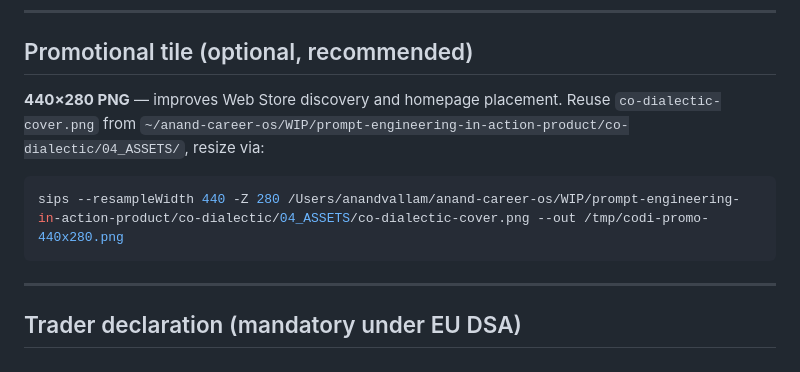
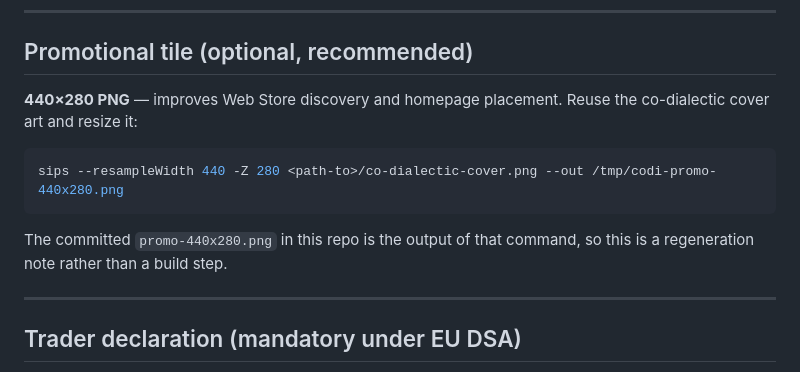
Before and after one commit to Exponential-OS/codi-chrome-extension, a Markdown page: CHROME-STORE-LISTING.md, the part around the change. Rendered like a GitHub page.

Commit message:
Remove private workspace paths from the public store-listing doc
CHROME-STORE-LISTING.md carried a maintainer note with a local absolute path:

  /Users/anandvallam/anand-career-os/WIP/prompt-engineering-in-action-product/
    co-dialectic/04_ASSETS/co-dialectic-cover.png

plus the same tree in ~ form on the line above. This repo is PUBLIC.

No credentials involved, so the severity is low, but it exposes two things that have no
reason to be here: the OS username, and the internal directory naming of a private
workspace tree down to the product folder. Private workspace structure does not belong in
a public repo even when it looks like harmless build trivia, and "it is only a path in a
docs file" is how that reasoning usually goes.

Replaced with a placeholder, and noted that the committed promo-440x280.png is already the
output of that command, so nobody needs the original path to work on this repo anyway --
which is the real reason the line should never have been written that way.

Found by scanning both public Exponential-OS repos (this one and xos-name-site) for
leakage markers. xos-name-site is clean. Everything else that matched here is intentional
and correct for a published extension: author attribution, homepage, support email.

````diff
--- a/CHROME-STORE-LISTING.md
+++ b/CHROME-STORE-LISTING.md
@@ -144,11 +144,15 @@ You can later update screenshots with each version release.
 
 ## Promotional tile (optional, recommended)
 
-**440×280 PNG** — improves Web Store discovery and homepage placement. Reuse `co-dialectic-cover.png` from `~/anand-career-os/WIP/prompt-engineering-in-action-product/co-dialectic/04_ASSETS/`, resize via:
+**440×280 PNG** — improves Web Store discovery and homepage placement. Reuse the
+co-dialectic cover art and resize it:
 
 ```bash
-sips --resampleWidth 440 -Z 280 /Users/anandvallam/anand-career-os/WIP/prompt-engineering-in-action-product/co-dialectic/04_ASSETS/co-dialectic-cover.png --out /tmp/codi-promo-440x280.png
+sips --resampleWidth 440 -Z 280 <path-to>/co-dialectic-cover.png --out /tmp/codi-promo-440x280.png
 ```
+
+The committed `promo-440x280.png` in this repo is the output of that command, so this is a
+regeneration note rather than a build step.
 
 ---
 
````
